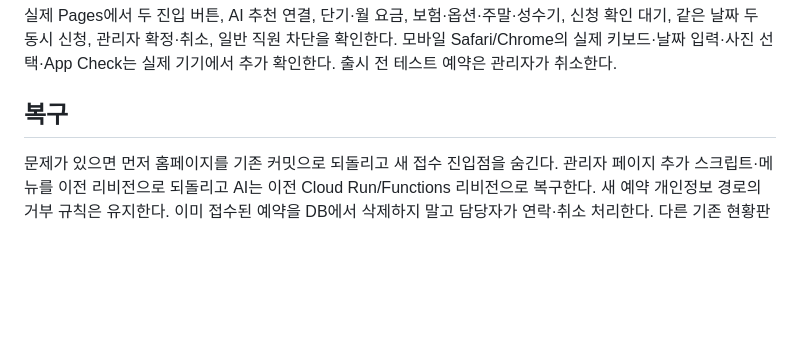
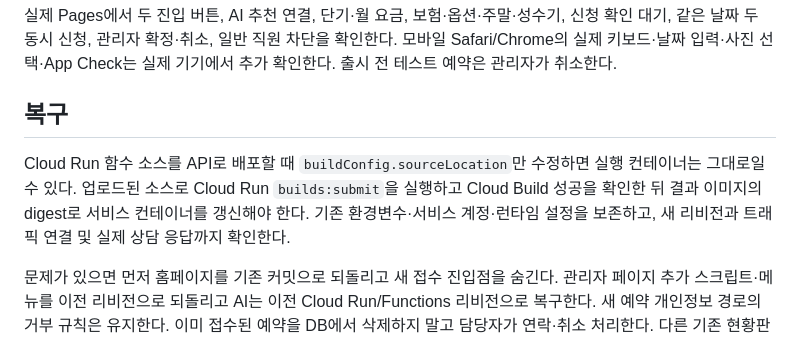
Before and after one commit to pang-rent/main, a Markdown page: DEPLOYMENT.md, the part around the change. Drawn GitHub-style; blank space fills up the shorter version.

```diff
--- a/DEPLOYMENT.md
+++ b/DEPLOYMENT.md
@@ -88,6 +88,8 @@ gcloud run deploy aiconsult --project fleet-board-f2345 --region asia-northeast3
 
 ## 복구
 
+Cloud Run 함수 소스를 API로 배포할 때 `buildConfig.sourceLocation`만 수정하면 실행 컨테이너는 그대로일 수 있다. 업로드된 소스로 Cloud Run `builds:submit`을 실행하고 Cloud Build 성공을 확인한 뒤 결과 이미지의 digest로 서비스 컨테이너를 갱신해야 한다. 기존 환경변수·서비스 계정·런타임 설정을 보존하고, 새 리비전과 트래픽 연결 및 실제 상담 응답까지 확인한다.
+
 문제가 있으면 먼저 홈페이지를 기존 커밋으로 되돌리고 새 접수 진입점을 숨긴다. 관리자 페이지 추가 스크립트·메뉴를 이전 리비전으로 되돌리고 AI는 이전 Cloud Run/Functions 리비전으로 복구한다. 새 예약 개인정보 경로의 거부 규칙은 유지한다. 이미 접수된 예약을 DB에서 삭제하지 말고 담당자가 연락·취소 처리한다. 다른 기존 현황판 기능·APK·자료를 함께 되돌리지 않는다.
 
 공식 참고: [RTDB 트랜잭션](https://firebase.google.com/docs/database/admin/save-data), [웹 App Check](https://firebase.google.com/docs/app-check/web/recaptcha-enterprise-provider), [Firebase 환경변수](https://firebase.google.com/docs/functions/config-env), [Cloud Run 함수 배포](https://docs.cloud.google.com/run/docs/deploy-functions).
```
